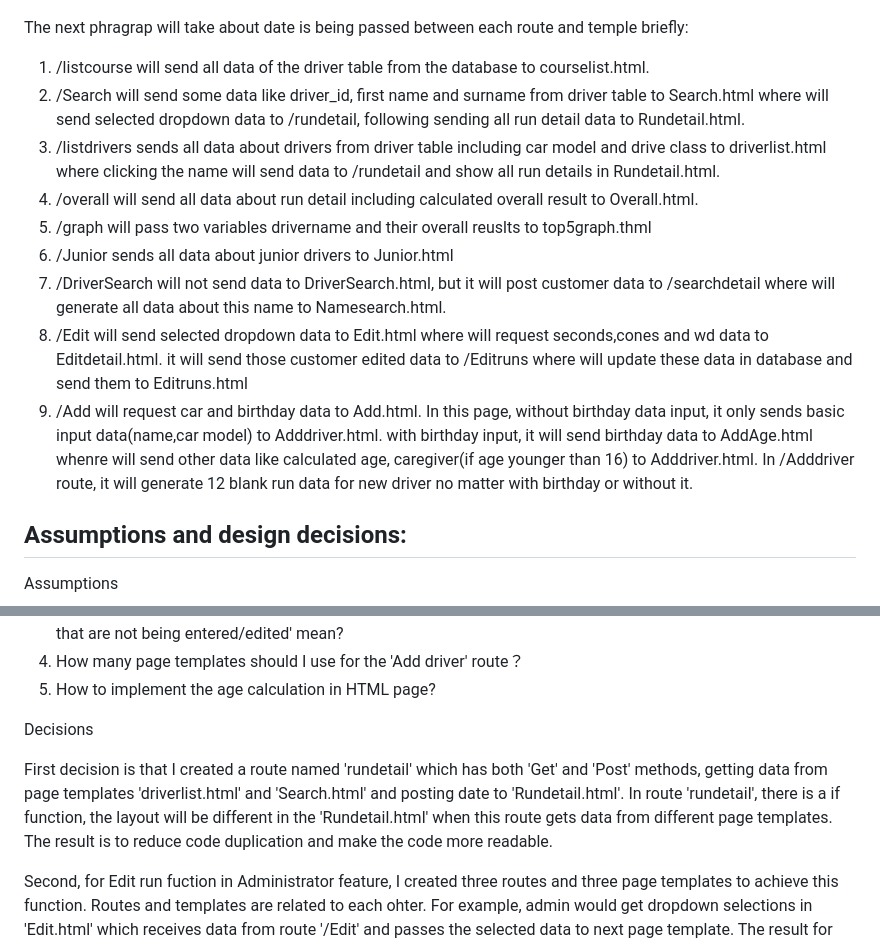
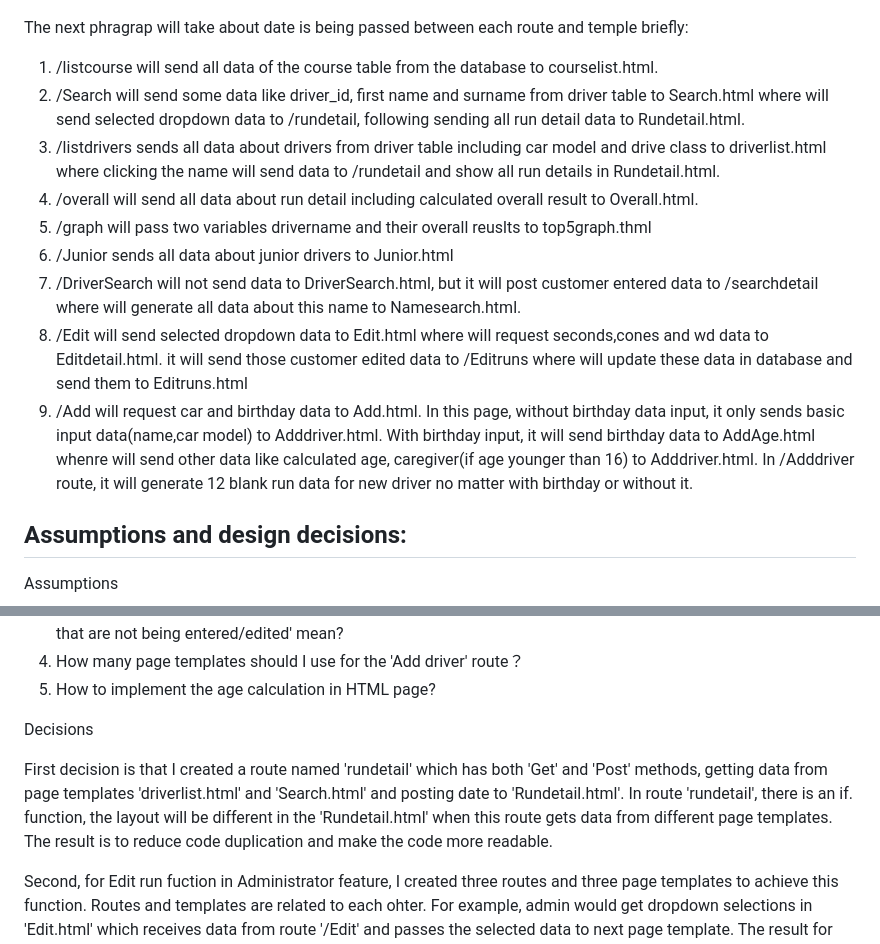
Before and after one commit to LucasLiu3/motokhana, a Markdown page: README.md, 2 parts joined by grey strips. GitHub-like rendering.

```diff
--- a/README.md
+++ b/README.md
@@ -9,7 +9,7 @@ The image below shows the structure of my solution.
 
 The next phragrap will take about date is being passed between each route and temple briefly:
 
-1. /listcourse will send all data of the driver table from the database to courselist.html.
+1. /listcourse will send all data of the course table from the database to courselist.html.
 2. /Search  will send some data like driver_id, first name and surname from driver table to Search.html where will send selected dropdown data to /rundetail,
    following sending all run detail data to Rundetail.html.
 4. /listdrivers sends all data about drivers from driver table including car model and drive class to driverlist.html where clicking the name will
@@ -17,10 +17,10 @@ The next phragrap will take about date is being passed between each route and te
 5. /overall will send all data about run detail including calculated overall result to Overall.html.
 6. /graph will pass two variables drivername and their overall reuslts to top5graph.thml
 7. /Junior sends all data about junior drivers to Junior.html
-8. /DriverSearch will not send data to DriverSearch.html, but it will post customer data to /searchdetail where will
+8. /DriverSearch will not send data to DriverSearch.html, but it will post customer entered data to /searchdetail where will
    generate all data about this name to Namesearch.html.
 9. /Edit will send selected dropdown data to Edit.html where will request seconds,cones and wd data to Editdetail.html. it will send those customer edited data to /Editruns where will update these data in database and send them to Editruns.html
-10. /Add will request car and birthday data to Add.html. In this page, without birthday data input, it only sends basic input data(name,car model) to Adddriver.html.  with birthday input, it will send birthday data to AddAge.html whenre will send other data like calculated age, caregiver(if age younger than 16) to Adddriver.html. In /Adddriver route, it will generate 12 blank run data for new driver no matter with birthday or without it.
+10. /Add will request car and birthday data to Add.html. In this page, without birthday data input, it only sends basic input data(name,car model) to Adddriver.html.  With birthday input, it will send birthday data to AddAge.html whenre will send other data like calculated age, caregiver(if age younger than 16) to Adddriver.html. In /Adddriver route, it will generate 12 blank run data for new driver no matter with birthday or without it.
 
 
 
@@ -37,7 +37,7 @@ Assumptions
 
 Decisions
 
-First decision is that I created a route named 'rundetail' which has both 'Get' and 'Post' methods,  getting data from page templates 'driverlist.html' and 'Search.html' and posting date to 'Rundetail.html'. In route 'rundetail', there is a if function, the layout will be different in the 'Rundetail.html' when this route gets data from different page templates. The result is to reduce code duplication and  make the code more readable.
+First decision is that I created a route named 'rundetail' which has both 'Get' and 'Post' methods,  getting data from page templates 'driverlist.html' and 'Search.html' and posting date to 'Rundetail.html'. In route 'rundetail', there is an if. function, the layout will be different in the 'Rundetail.html' when this route gets data from different page templates. The result is to reduce code duplication and  make the code more readable.
 
 Second, for Edit run fuction in Administrator feature, I created three routes and three page templates to achieve this function.  Routes and templates are related to each ohter.  For example, admin would get dropdown selections in 'Edit.html' which receives data from
 route '/Edit' and passes the selected data to next page template. The result for this fuction is because it is a complicated feature, it is difficult to do it by using one route and one template page.
```
